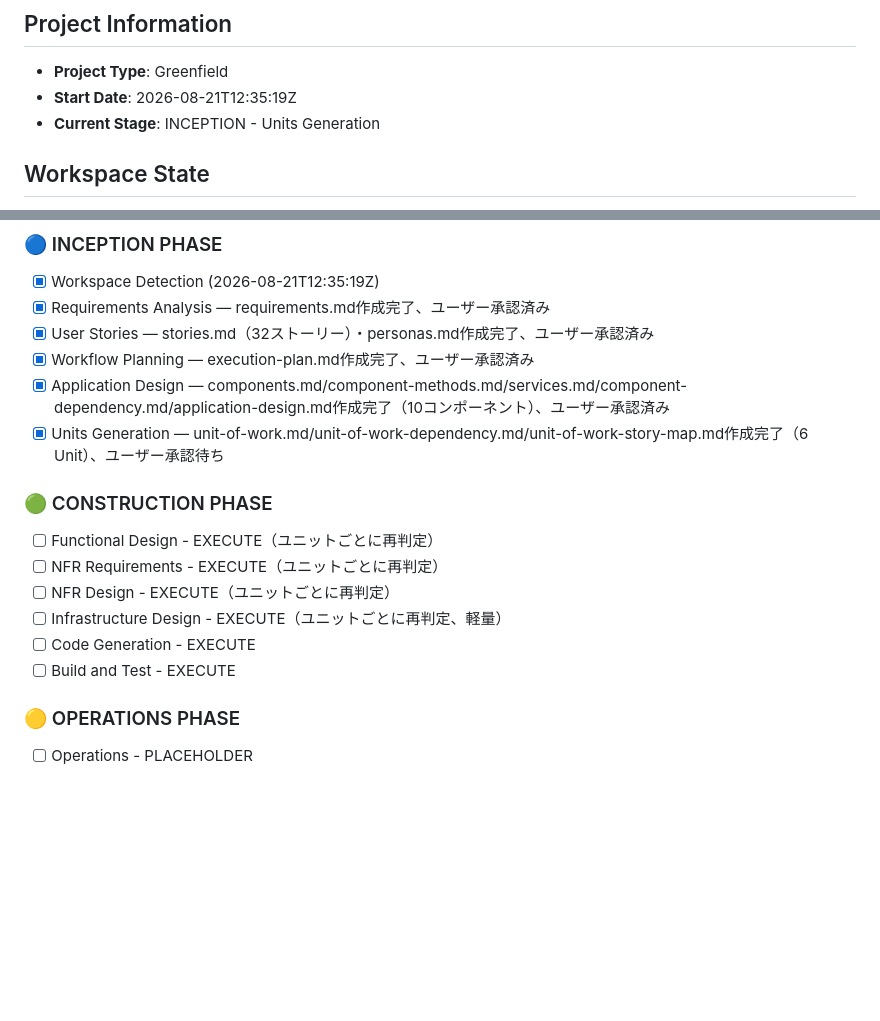
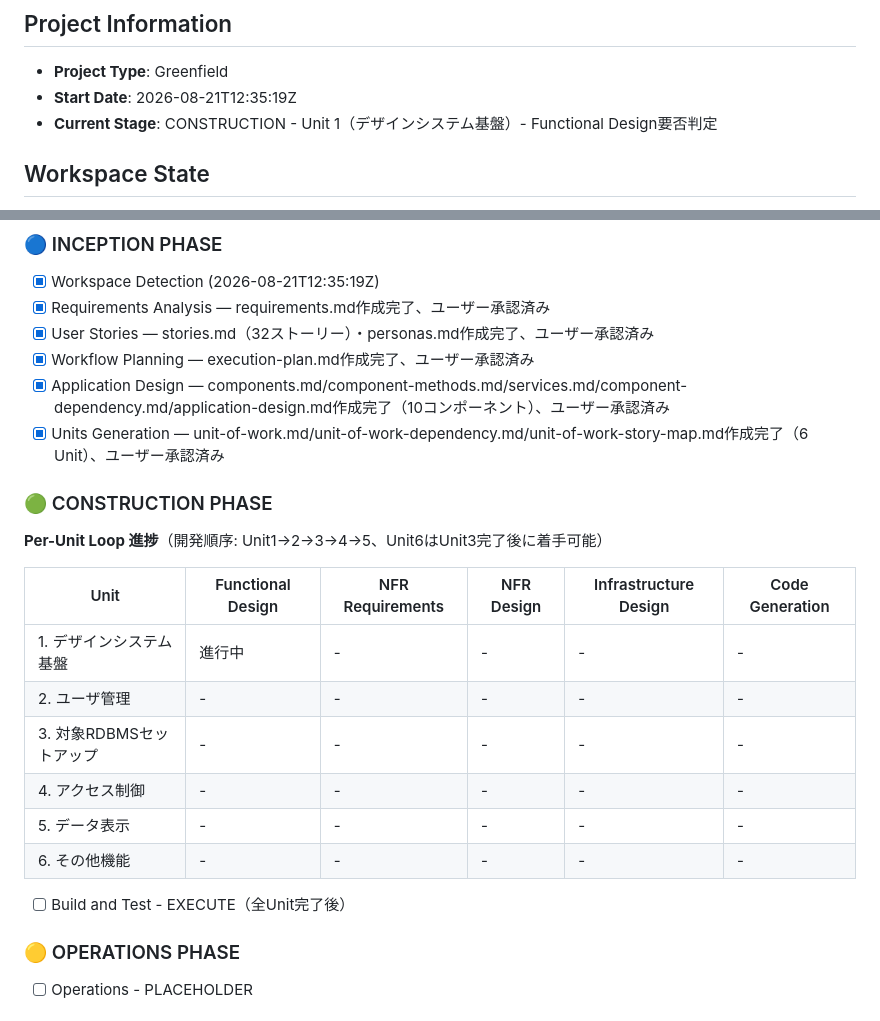
Before and after one commit to agwlvssainokuni/MasterMeister5, a Markdown page: aidlc-docs/aidlc-state.md, 2 parts joined by grey strips. GitHub-like rendering; blank space fills up the shorter version.

Commit message:
CONSTRUCTION PHASE開始、Unit 1のFunctional Designスキップを記録
Units Generationの承認を受けCONSTRUCTION PHASEへ遷移した。Unit 1
（デザインシステム基盤）はGradleマルチモジュール構成初期構築等の
技術基盤整備が中心で複雑な業務ロジックを持たないため、Functional
Designをスキップしその旨をaidlc-state.md/audit.mdに記録した。

Co-Authored-By: Claude Sonnet 5 <noreply@anthropic.com>
Claude-Session: https://claude.ai/code/session_01Ty1TYrBcvgkZLWsxEevFyu

```diff
--- a/aidlc-docs/aidlc-state.md
+++ b/aidlc-docs/aidlc-state.md
@@ -3,7 +3,7 @@
 ## Project Information
 - **Project Type**: Greenfield
 - **Start Date**: 2026-08-21T12:35:19Z
-- **Current Stage**: INCEPTION - Units Generation
+- **Current Stage**: CONSTRUCTION - Unit 1（デザインシステム基盤）- Functional Design要否判定
 
 ## Workspace State
 - **Existing Code**: No
@@ -41,15 +41,21 @@
 - [x] User Stories — stories.md（32ストーリー）・personas.md作成完了、ユーザー承認済み
 - [x] Workflow Planning — execution-plan.md作成完了、ユーザー承認済み
 - [x] Application Design — components.md/component-methods.md/services.md/component-dependency.md/application-design.md作成完了（10コンポーネント）、ユーザー承認済み
-- [x] Units Generation — unit-of-work.md/unit-of-work-dependency.md/unit-of-work-story-map.md作成完了（6 Unit）、ユーザー承認待ち
+- [x] Units Generation — unit-of-work.md/unit-of-work-dependency.md/unit-of-work-story-map.md作成完了（6 Unit）、ユーザー承認済み
 
 ### 🟢 CONSTRUCTION PHASE
-- [ ] Functional Design - EXECUTE（ユニットごとに再判定）
-- [ ] NFR Requirements - EXECUTE（ユニットごとに再判定）
-- [ ] NFR Design - EXECUTE（ユニットごとに再判定）
-- [ ] Infrastructure Design - EXECUTE（ユニットごとに再判定、軽量）
-- [ ] Code Generation - EXECUTE
-- [ ] Build and Test - EXECUTE
+**Per-Unit Loop 進捗**（開発順序: Unit1→2→3→4→5、Unit6はUnit3完了後に着手可能）
+
+| Unit | Functional Design | NFR Requirements | NFR Design | Infrastructure Design | Code Generation |
+|---|---|---|---|---|---|
+| 1. デザインシステム基盤 | 進行中 | - | - | - | - |
+| 2. ユーザ管理 | - | - | - | - | - |
+| 3. 対象RDBMSセットアップ | - | - | - | - | - |
+| 4. アクセス制御 | - | - | - | - | - |
+| 5. データ表示 | - | - | - | - | - |
+| 6. その他機能 | - | - | - | - | - |
+
+- [ ] Build and Test - EXECUTE（全Unit完了後）
 
 ### 🟡 OPERATIONS PHASE
 - [ ] Operations - PLACEHOLDER
```
Also changed, not shown: aidlc-docs/audit.md (+10 -0 lines).
